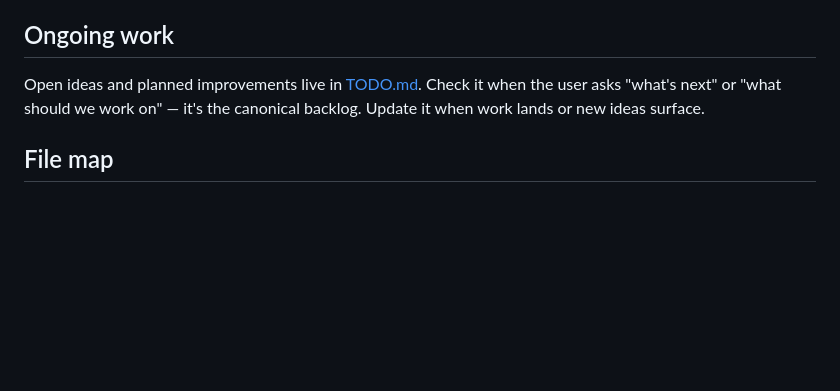
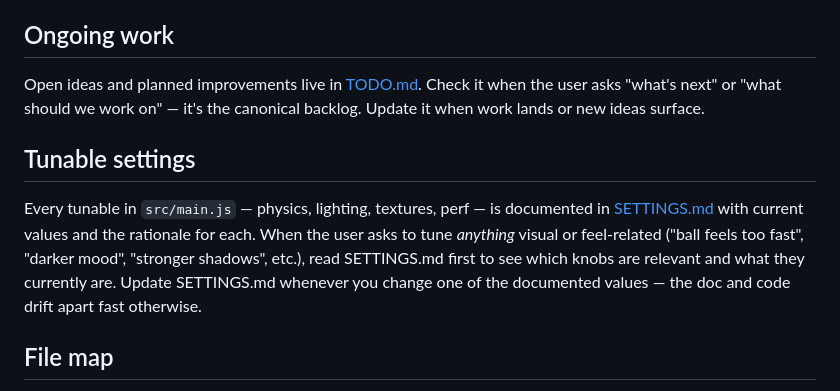
Before and after one commit to WillMcGill/Labyrinth, a Markdown page: CLAUDE.md, the part around the change. GitHub-like rendering; blank space fills up the shorter version.

```diff
--- a/CLAUDE.md
+++ b/CLAUDE.md
@@ -76,6 +76,10 @@ Two attempted alternatives that didn't work and shouldn't be re-tried:
 
 Open ideas and planned improvements live in [TODO.md](TODO.md). Check it when the user asks "what's next" or "what should we work on" — it's the canonical backlog. Update it when work lands or new ideas surface.
 
+## Tunable settings
+
+Every tunable in `src/main.js` — physics, lighting, textures, perf — is documented in [SETTINGS.md](SETTINGS.md) with current values and the rationale for each. When the user asks to tune *anything* visual or feel-related ("ball feels too fast", "darker mood", "stronger shadows", etc.), read SETTINGS.md first to see which knobs are relevant and what they currently are. Update SETTINGS.md whenever you change one of the documented values — the doc and code drift apart fast otherwise.
+
 ## File map
 
 - [index.html](index.html) — viewport meta, HUD markup, motion-permission overlay, canvas
```
Also changed, not shown: SETTINGS.md (added, +157 -0 lines).
